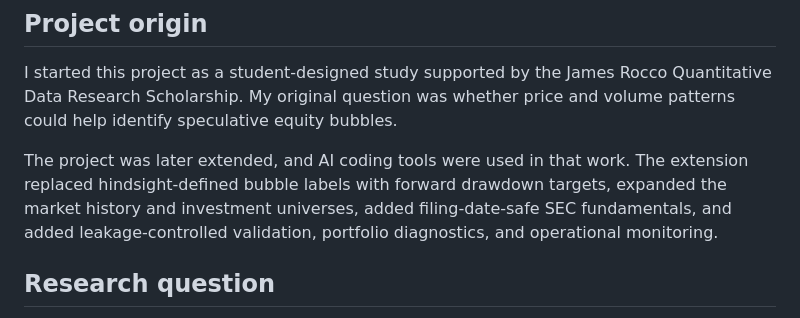
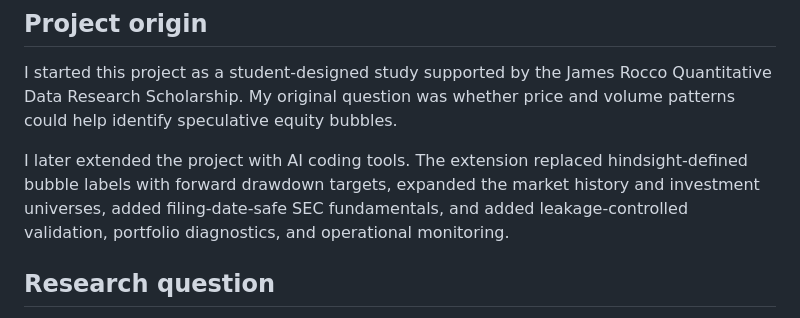
Before and after one commit to agalkova/point-in-time-equity-risk, a Markdown page: README.md, the part around the change. Rendered like a GitHub page.

Commit message:
docs: use first-person project origin wording
Co-Authored-By: Claude Sonnet 5.5 <noreply@anthropic.com>
Claude-Session: https://claude.ai/code/session_011VW7knYBavcehb9CgGzRPx

```diff
--- a/README.md
+++ b/README.md
@@ -58,10 +58,10 @@ I started this project as a student-designed study supported by the James Rocco
 Research Scholarship. My original question was whether price and volume patterns could help
 identify speculative equity bubbles.
 
-The project was later extended, and AI coding tools were used in that work. The extension replaced
-hindsight-defined bubble labels with forward drawdown targets, expanded the market history and
-investment universes, added filing-date-safe SEC fundamentals, and added leakage-controlled
-validation, portfolio diagnostics, and operational monitoring.
+I later extended the project with AI coding tools. The extension replaced hindsight-defined bubble
+labels with forward drawdown targets, expanded the market history and investment universes, added
+filing-date-safe SEC fundamentals, and added leakage-controlled validation, portfolio diagnostics,
+and operational monitoring.
 
 ## Research question
 
```
